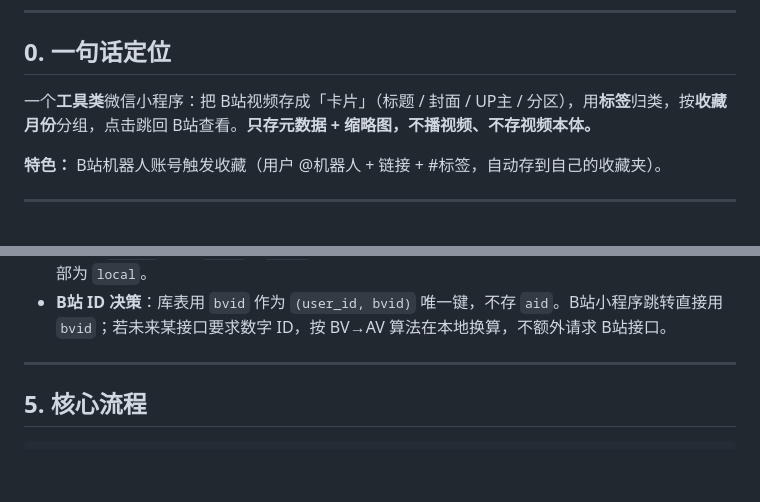
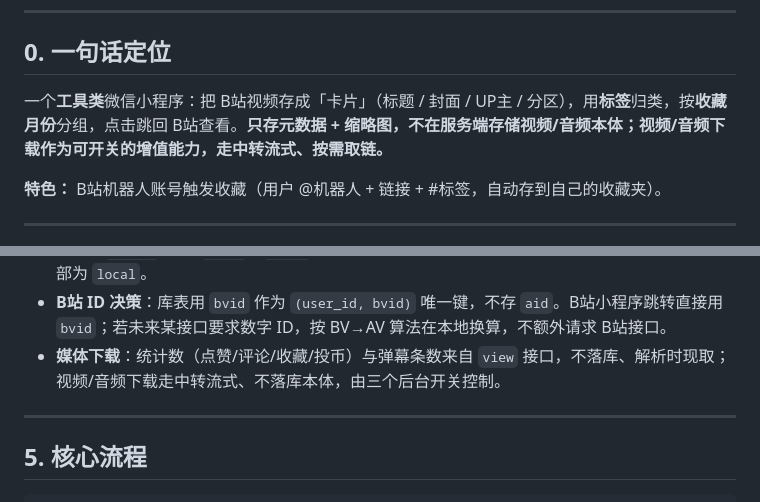
Before and after one commit to belber/bidong, a Markdown page: docs/spec.md, 2 parts joined by grey strips. GitHub-like rendering; blank space fills up the shorter version.

```diff
--- a/docs/spec.md
+++ b/docs/spec.md
@@ -6,7 +6,7 @@
 
 ## 0. 一句话定位
 
-一个**工具类**微信小程序：把 B站视频存成「卡片」（标题 / 封面 / UP主 / 分区），用**标签**归类，按**收藏月份**分组，点击跳回 B站查看。**只存元数据 + 缩略图，不播视频、不存视频本体。**
+一个**工具类**微信小程序：把 B站视频存成「卡片」（标题 / 封面 / UP主 / 分区），用**标签**归类，按**收藏月份**分组，点击跳回 B站查看。**只存元数据 + 缩略图，不在服务端存储视频/音频本体；视频/音频下载作为可开关的增值能力，走中转流式、按需取链。**
 
 **特色：** B站机器人账号触发收藏（用户 @机器人 + 链接 + #标签，自动存到自己的收藏夹）。
 
@@ -133,6 +136,7 @@ binding (                      -- Phase 1：激活码绑定 B站账号
 - **幂等**：`video_card` 以 `(user_id, bvid)` 建唯一约束，同一用户重复解析同一视频不重复建卡。
 - **来源**：`source` 只有 `local` / `robot` 两个值，对应前端「本机 / @壁咚」来源筛选；Phase 0 全部为 `local`。
 - **B站 ID 决策**：库表用 `bvid` 作为 `(user_id, bvid)` 唯一键，不存 `aid`。B站小程序跳转直接用 `bvid`；若未来某接口要求数字 ID，按 BV→AV 算法在本地换算，不额外请求 B站接口。
+- **媒体下载**：统计数（点赞/评论/收藏/投币）与弹幕条数来自 `view` 接口，不落库、解析时现取；视频/音频下载走中转流式、不落库本体，由三个后台开关控制。
 
 ---
 
```
Also changed, not shown: other parts of docs/spec.md (+9 -2 lines), docs/parse-result-page-design.md (+3 -3 lines), 1 other file.
